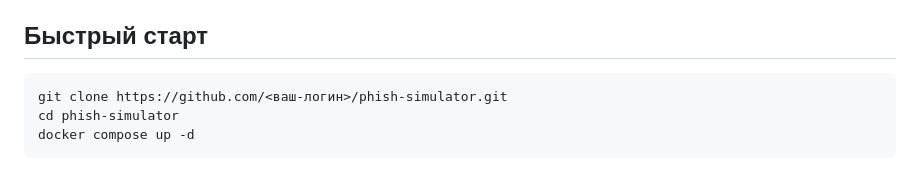
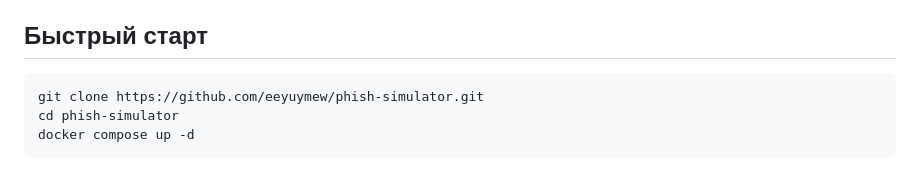
Before and after one commit to eeyuymew/phish-simulator, a Markdown page: README.md, the part around the change. GitHub-like rendering.

````diff
--- a/README.md
+++ b/README.md
@@ -30,7 +30,7 @@
 ## Быстрый старт
 
 ```bash
-git clone https://github.com/<ваш-логин>/phish-simulator.git
+git clone https://github.com/eeyuymew/phish-simulator.git
 cd phish-simulator
 docker compose up -d
 ```
````
